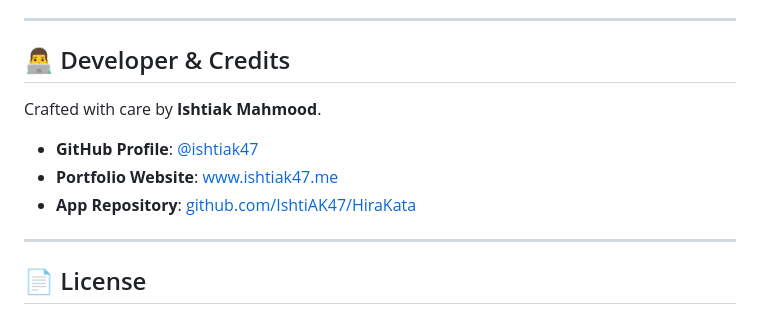
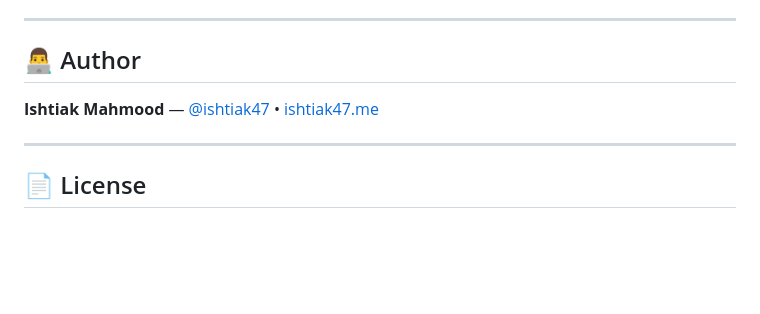
Before and after one commit to IshtiAK47/HiraKata, a Markdown page: README.md, the part around the change. Rendered like a GitHub page; blank space fills up the shorter version.

Commit message:
Clean-up-Author-section-in-README.md

```diff
--- a/README.md
+++ b/README.md
@@ -93,13 +93,9 @@ You can download the compiled Android APK directly onto your device:
 
 ---
 
-## 👨‍💻 Developer & Credits
+## 👨‍💻 Author
 
-Crafted with care by **Ishtiak Mahmood**.
-
-- **GitHub Profile**: [@ishtiak47](https://github.com/ishtiak47)
-- **Portfolio Website**: [www.ishtiak47.me](https://www.ishtiak47.me)
-- **App Repository**: [github.com/IshtiAK47/HiraKata](https://github.com/IshtiAK47/HiraKata)
+**Ishtiak Mahmood** — [@ishtiak47](https://github.com/ishtiak47) • [ishtiak47.me](https://www.ishtiak47.me)
 
 ---
 
```
